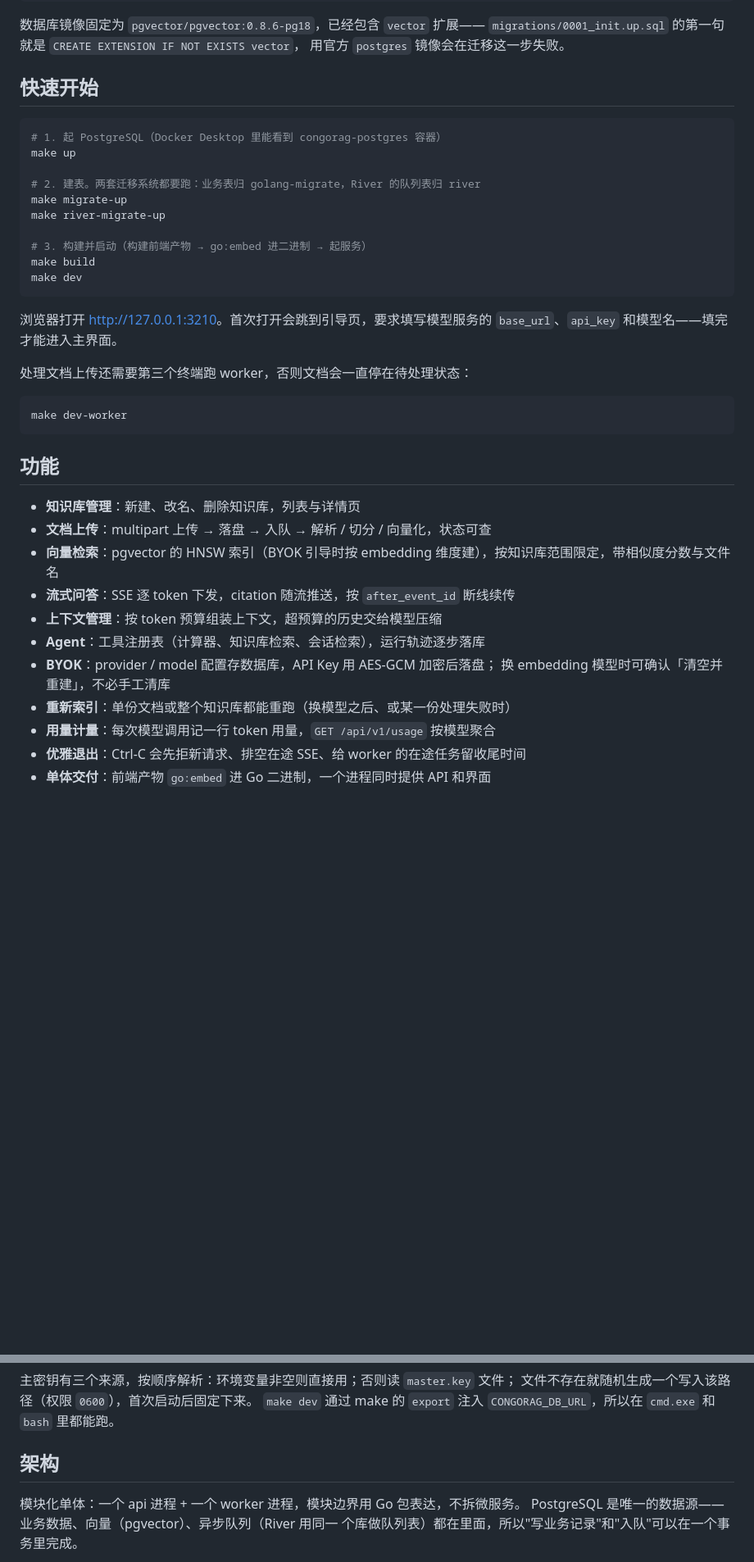
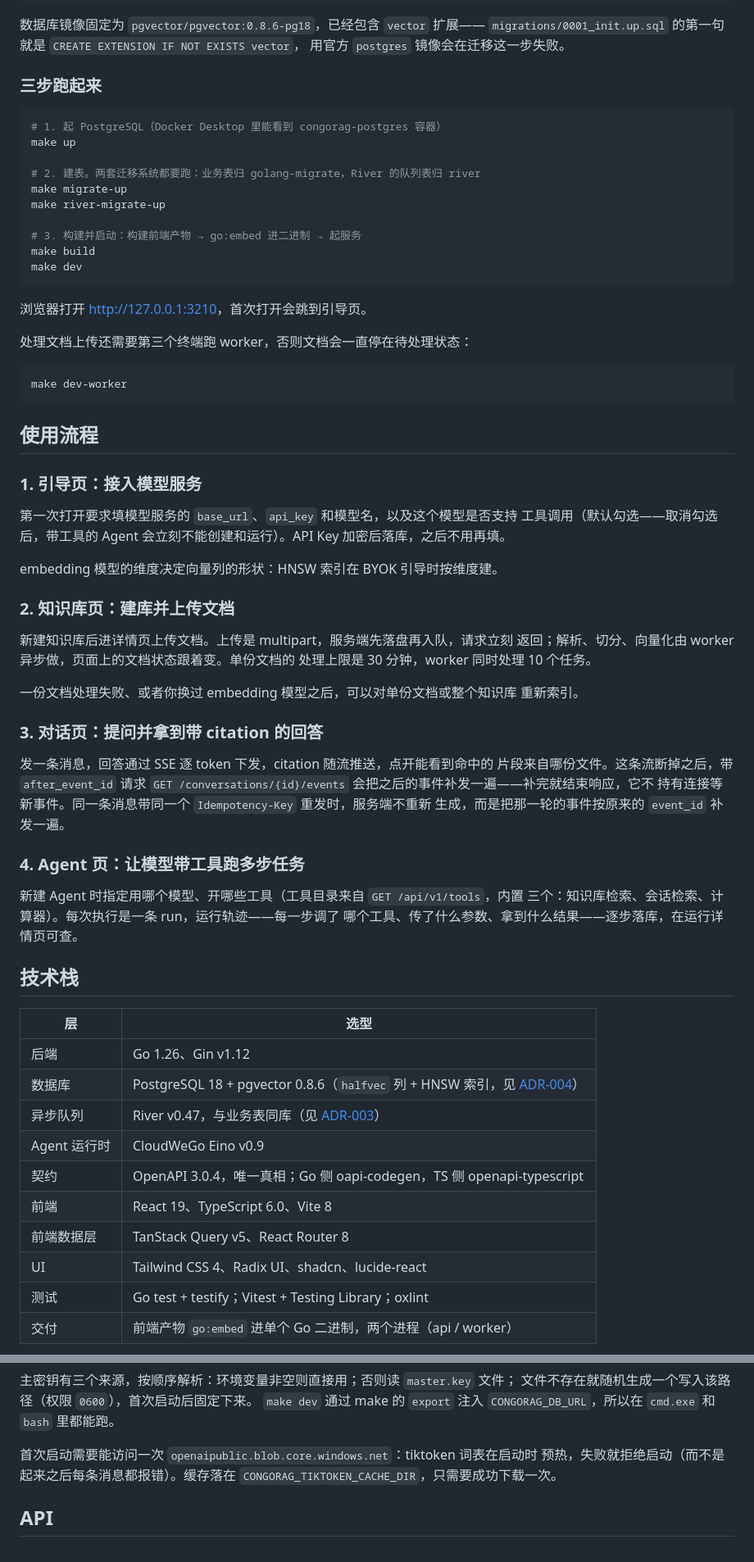
Before and after one commit to XiaoleC05/CongoRAG, a Markdown page: README.md, 2 parts joined by grey strips. Shown at 82% size. Drawn GitHub-style; blank space fills up the shorter version.

````diff
--- a/README.md
+++ b/README.md
@@ -44,7 +94,7 @@ go install github.com/oapi-codegen/oapi-codegen/v2/cmd/oapi-codegen@v2.8.0
 `migrations/0001_init.up.sql` 的第一句就是 `CREATE EXTENSION IF NOT EXISTS vector`，
 用官方 `postgres` 镜像会在迁移这一步失败。
 
-## 快速开始
+### 三步跑起来
 
 ```bash
 # 1. 起 PostgreSQL（Docker Desktop 里能看到 congorag-postgres 容器）
@@ -54,13 +104,12 @@ make up
 make migrate-up
 make river-migrate-up
 
-# 3. 构建并启动（构建前端产物 → go:embed 进二进制 → 起服务）
+# 3. 构建并启动：构建前端产物 → go:embed 进二进制 → 起服务
 make build
 make dev
 ```
 
-浏览器打开 <http://127.0.0.1:3210>。首次打开会跳到引导页，要求填写模型服务的
-`base_url`、`api_key` 和模型名——填完才能进入主界面。
+浏览器打开 <http://127.0.0.1:3210>，首次打开会跳到引导页。
 
 处理文档上传还需要第三个终端跑 worker，否则文档会一直停在待处理状态：
 
@@ -68,17 +117,51 @@ make dev
 make dev-worker
 ```
 
-## 功能
+## 使用流程
 
-- **知识库管理**：新建、改名、删除知识库，列表与详情页
-- **文档上传**：multipart 上传 → 落盘 → 入队 → 解析 / 切分 / 向量化，状态可查
-- **向量检索**：pgvector 的 HNSW 索引（BYOK 引导时按 embedding 维度建），按知识库范围限定，带相似度分数与文件名
-- **流式问答**：SSE 逐 token 下发，citation 随流推送，按 `after_event_id` 断线续传
-- **上下文管理**：按 token 预算组装上下文，超预算的历史交给模型压缩
-- **Agent**：工具注册表（计算器、知识库检索、会话检索），运行轨迹逐步落库
-- **BYOK**：provider / model 配置存数据库，API Key 用 AES-GCM 加密后落盘；
-  换 embedding 模型时可确认「清空并重建」，不必手工清库
-- **重新索引**：单份文档或整个知识库都能重跑（换模型之后、或某一份处理失败时）
-- **用量计量**：每次模型调用记一行 token 用量，`GET /api/v1/usage` 按模型聚合
-- **优雅退出**：Ctrl-C 会先拒新请求、排空在途 SSE、给 worker 的在途任务留收尾时间
-- **单体交付**：前端产物 `go:embed` 进 Go 二进制，一个进程同时提供 API 和界面
+### 1. 引导页：接入模型服务
+
+第一次打开要求填模型服务的 `base_url`、`api_key` 和模型名，以及这个模型是否支持
+工具调用（默认勾选——取消勾选后，带工具的 Agent 会立刻不能创建和运行）。API Key
+加密后落库，之后不用再填。
+
+embedding 模型的维度决定向量列的形状：HNSW 索引在 BYOK 引导时按维度建。
+
+### 2. 知识库页：建库并上传文档
+
+新建知识库后进详情页上传文档。上传是 multipart，服务端先落盘再入队，请求立刻
+返回；解析、切分、向量化由 worker 异步做，页面上的文档状态跟着变。单份文档的
+处理上限是 30 分钟，worker 同时处理 10 个任务。
+
+一份文档处理失败、或者你换过 embedding 模型之后，可以对单份文档或整个知识库
+重新索引。
+
+### 3. 对话页：提问并拿到带 citation 的回答
+
+发一条消息，回答通过 SSE 逐 token 下发，citation 随流推送，点开能看到命中的
+片段来自哪份文件。这条流断掉之后，带 `after_event_id` 请求
+`GET /conversations/{id}/events` 会把之后的事件补发一遍——补完就结束响应，它不
+持有连接等新事件。同一条消息带同一个 `Idempotency-Key` 重发时，服务端不重新
+生成，而是把那一轮的事件按原来的 `event_id` 补发一遍。
+
+### 4. Agent 页：让模型带工具跑多步任务
+
+新建 Agent 时指定用哪个模型、开哪些工具（工具目录来自 `GET /api/v1/tools`，内置
+三个：知识库检索、会话检索、计算器）。每次执行是一条 run，运行轨迹——每一步调了
+哪个工具、传了什么参数、拿到什么结果——逐步落库，在运行详情页可查。
+
+## 技术栈
+
+| 层 | 选型 |
+| --- | --- |
+| 后端 | Go 1.26、Gin v1.12 |
+| 数据库 | PostgreSQL 18 + pgvector 0.8.6（`halfvec` 列 + HNSW 索引，见 [ADR-004](docs/adr/004-halfvec-embeddings.md)） |
+| 异步队列 | River v0.47，与业务表同库（见 [ADR-003](docs/adr/003-two-migration-systems.md)） |
+| Agent 运行时 | CloudWeGo Eino v0.9 |
+| 契约 | OpenAPI 3.0.4，唯一真相；Go 侧 oapi-codegen，TS 侧 openapi-typescript |
+| 前端 | React 19、TypeScript 6.0、Vite 8 |
+| 前端数据层 | TanStack Query v5、React Router 8 |
+| UI | Tailwind CSS 4、Radix UI、shadcn、lucide-react |
+| 测试 | Go test + testify；Vitest + Testing Library；oxlint |
+| 交付 | 前端产物 `go:embed` 进单个 Go 二进制，两个进程（api / worker） |
+
@@ -104,9 +219,9 @@ make dev-worker
 `make dev` 通过 make 的 `export` 注入 `CONGORAG_DB_URL`，所以在 `cmd.exe` 和
 `bash` 里都能跑。
 
-## 架构
+首次启动需要能访问一次 `openaipublic.blob.core.windows.net`：tiktoken 词表在启动时
+预热，失败就拒绝启动（而不是起来之后每条消息都报错）。缓存落在
+`CONGORAG_TIKTOKEN_CACHE_DIR`，只需要成功下载一次。
 
-模块化单体：一个 api 进程 + 一个 worker 进程，模块边界用 Go 包表达，不拆微服务。
-PostgreSQL 是唯一的数据源——业务数据、向量（pgvector）、异步队列（River 用同一
-个库做队列表）都在里面，所以"写业务记录"和"入队"可以在一个事务里完成。
+## API
 
````
Also changed, not shown: other parts of README.md (+200 -155 lines).
